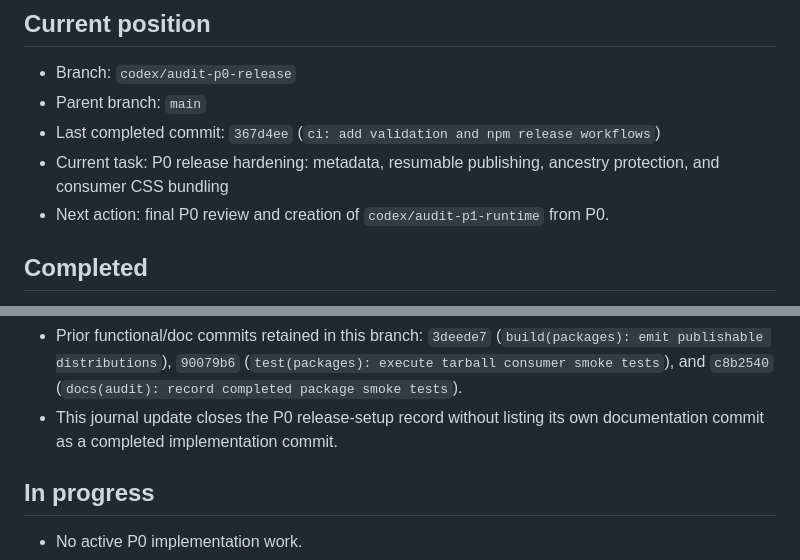
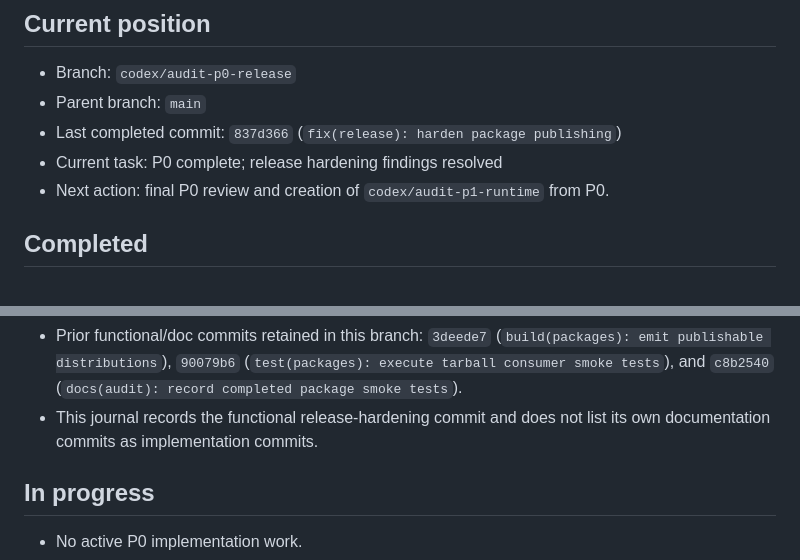
Before and after one commit to Glowhop/glow-tour, a Markdown page: AUDIT_IMPLEMENTATION_PROGRESS.md, 2 parts joined by grey strips. Rendered like a GitHub page.

Commit message:
docs(audit): record release hardening

```diff
--- a/AUDIT_IMPLEMENTATION_PROGRESS.md
+++ b/AUDIT_IMPLEMENTATION_PROGRESS.md
@@ -6,8 +6,8 @@ Last updated: 2026-08-13
 
 - Branch: `codex/audit-p0-release`
 - Parent branch: `main`
-- Last completed commit: `367d4ee` (`ci: add validation and npm release workflows`)
-- Current task: P0 release hardening: metadata, resumable publishing, ancestry protection, and consumer CSS bundling
+- Last completed commit: `837d366` (`fix(release): harden package publishing`)
+- Current task: P0 complete; release hardening findings resolved
 - Next action: final P0 review and creation of `codex/audit-p1-runtime` from P0.
 
 ## Completed
@@ -36,7 +36,7 @@ Last updated: 2026-08-13
 - The release workflow now fetches `origin/main` and requires `$GITHUB_SHA` to be an ancestor before any build or publish step.
 - Recorded the playground as a private validation-only app: it remains an independent CI build but is excluded from Changesets, the seven-package build/pack/release order, and tarball smoke inputs.
 - Prior functional/doc commits retained in this branch: `3deede7` (`build(packages): emit publishable distributions`), `90079b6` (`test(packages): execute tarball consumer smoke tests`), and `c8b2540` (`docs(audit): record completed package smoke tests`).
-- This journal update closes the P0 release-setup record without listing its own documentation commit as a completed implementation commit.
+- This journal records the functional release-hardening commit and does not list its own documentation commits as implementation commits.
 
 ## In progress
 
```
